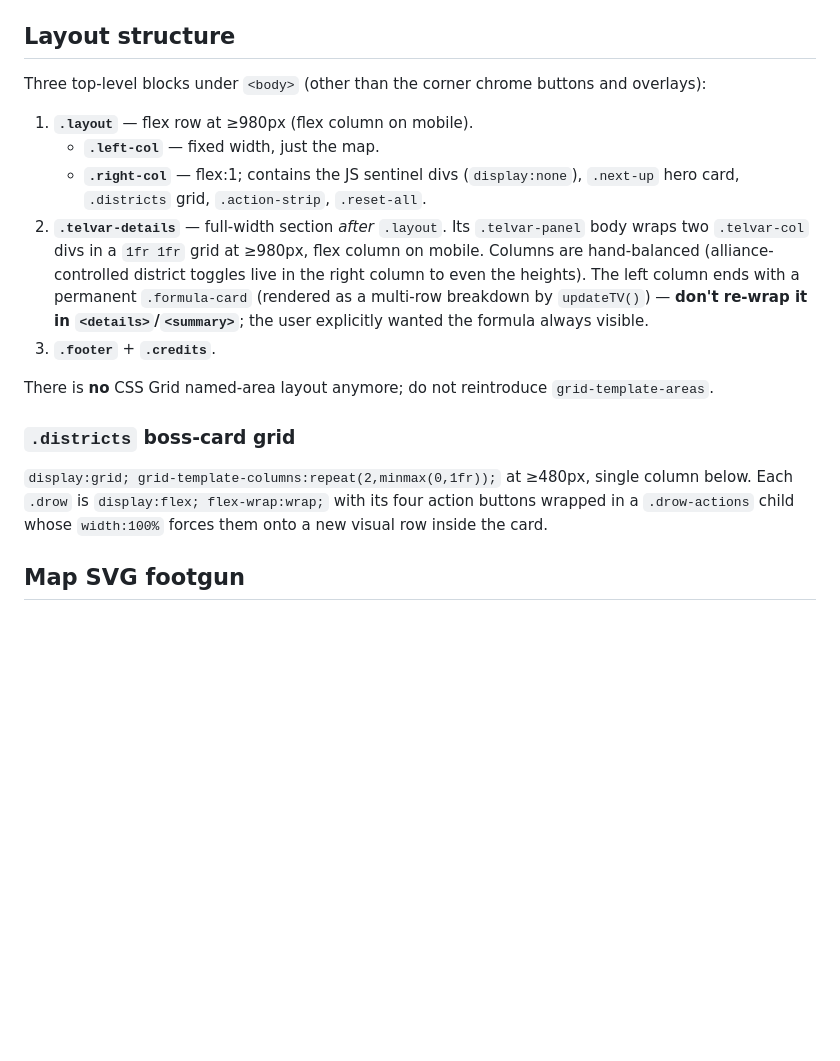
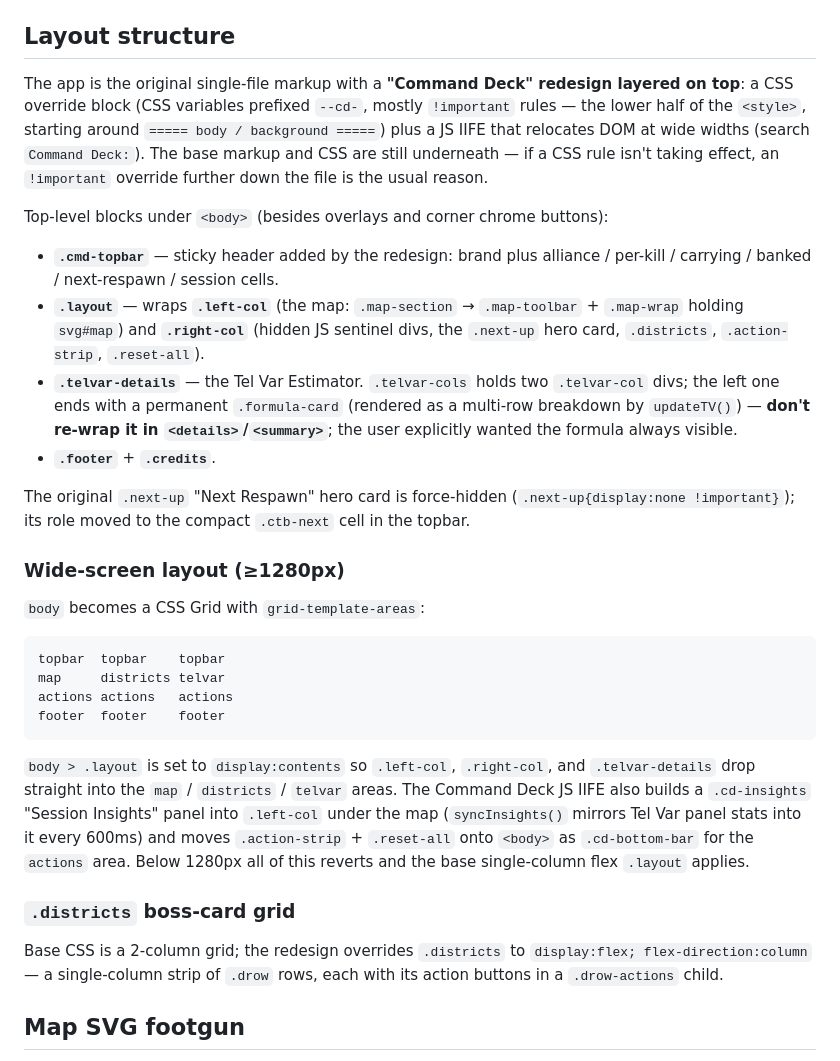
Before and after one commit to CalitheDog/IC-Tracker, a Markdown page: CLAUDE.md, the part around the change. Rendered like a GitHub page; blank space fills up the shorter version.

Commit message:
Update CLAUDE.md layout section for the command-deck redesign
The redesign (#43) layered a CSS override block and a DOM-relocating JS
IIFE over the original markup, but CLAUDE.md's "Layout structure" section
still described the pre-redesign flex layout. Most notably it claimed
"There is no CSS Grid named-area layout anymore" — the redesign in fact
uses `grid-template-areas` (topbar/map/districts/telvar/actions/footer)
on `body` at >=1280px.

Rewrites the section to describe the override-layer architecture, the new
`.cmd-topbar`, the >=1280px CSS-grid layout, and the Command Deck JS that
builds the Session Insights panel and the bottom action bar.

Other sections were audited against index.html and left as-is: the Tel
Var formula constants, OBS detection, localStorage keys, the map-SVG
pointer-events rule, and the hidden sentinel divs all still match.

Co-Authored-By: Claude Opus 4.7 <noreply@anthropic.com>

````diff
--- a/CLAUDE.md
+++ b/CLAUDE.md
@@ -57,19 +57,33 @@ perKill = round(1327 × MULT[stI] × (1 + dcHeld.size × 0.33) / grSz)
 
 ## Layout structure
 
-Three top-level blocks under `<body>` (other than the corner chrome buttons and overlays):
+The app is the original single-file markup with a **"Command Deck" redesign layered on top**: a CSS override block (CSS variables prefixed `--cd-`, mostly `!important` rules — the lower half of the `<style>`, starting around `===== body / background =====`) plus a JS IIFE that relocates DOM at wide widths (search `Command Deck:`). The base markup and CSS are still underneath — if a CSS rule isn't taking effect, an `!important` override further down the file is the usual reason.
 
-1. **`.layout`** — flex row at ≥980px (flex column on mobile).
-   - **`.left-col`** — fixed width, just the map.
-   - **`.right-col`** — flex:1; contains the JS sentinel divs (`display:none`), `.next-up` hero card, `.districts` grid, `.action-strip`, `.reset-all`.
-2. **`.telvar-details`** — full-width section *after* `.layout`. Its `.telvar-panel` body wraps two `.telvar-col` divs in a `1fr 1fr` grid at ≥980px, flex column on mobile. Columns are hand-balanced (alliance-controlled district toggles live in the right column to even the heights). The left column ends with a permanent `.formula-card` (rendered as a multi-row breakdown by `updateTV()`) — **don't re-wrap it in `<details>`/`<summary>`**; the user explicitly wanted the formula always visible.
-3. **`.footer`** + **`.credits`**.
+Top-level blocks under `<body>` (besides overlays and corner chrome buttons):
 
-There is **no** CSS Grid named-area layout anymore; do not reintroduce `grid-template-areas`.
+- **`.cmd-topbar`** — sticky header added by the redesign: brand plus alliance / per-kill / carrying / banked / next-respawn / session cells.
+- **`.layout`** — wraps **`.left-col`** (the map: `.map-section` → `.map-toolbar` + `.map-wrap` holding `svg#map`) and **`.right-col`** (hidden JS sentinel divs, the `.next-up` hero card, `.districts`, `.action-strip`, `.reset-all`).
+- **`.telvar-details`** — the Tel Var Estimator. `.telvar-cols` holds two `.telvar-col` divs; the left one ends with a permanent `.formula-card` (rendered as a multi-row breakdown by `updateTV()`) — **don't re-wrap it in `<details>`/`<summary>`**; the user explicitly wanted the formula always visible.
+- **`.footer`** + **`.credits`**.
+
+The original `.next-up` "Next Respawn" hero card is force-hidden (`.next-up{display:none !important}`); its role moved to the compact `.ctb-next` cell in the topbar.
+
+### Wide-screen layout (≥1280px)
+
+`body` becomes a CSS Grid with `grid-template-areas`:
+
+```
+topbar  topbar    topbar
+map     districts telvar
+actions actions   actions
+footer  footer    footer
+```
+
+`body > .layout` is set to `display:contents` so `.left-col`, `.right-col`, and `.telvar-details` drop straight into the `map` / `districts` / `telvar` areas. The Command Deck JS IIFE also builds a `.cd-insights` "Session Insights" panel into `.left-col` under the map (`syncInsights()` mirrors Tel Var panel stats into it every 600ms) and moves `.action-strip` + `.reset-all` onto `<body>` as `.cd-bottom-bar` for the `actions` area. Below 1280px all of this reverts and the base single-column flex `.layout` applies.
 
 ### `.districts` boss-card grid
 
-`display:grid; grid-template-columns:repeat(2,minmax(0,1fr));` at ≥480px, single column below. Each `.drow` is `display:flex; flex-wrap:wrap;` with its four action buttons wrapped in a `.drow-actions` child whose `width:100%` forces them onto a new visual row inside the card.
+Base CSS is a 2-column grid; the redesign overrides `.districts` to `display:flex; flex-direction:column` — a single-column strip of `.drow` rows, each with its action buttons in a `.drow-actions` child.
 
 ## Map SVG footgun
 
````
